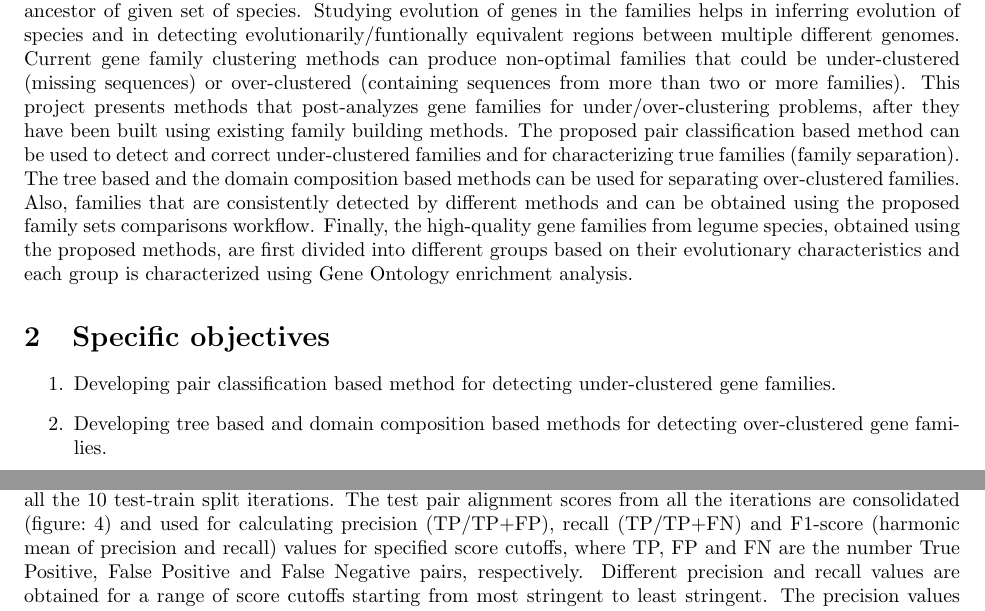
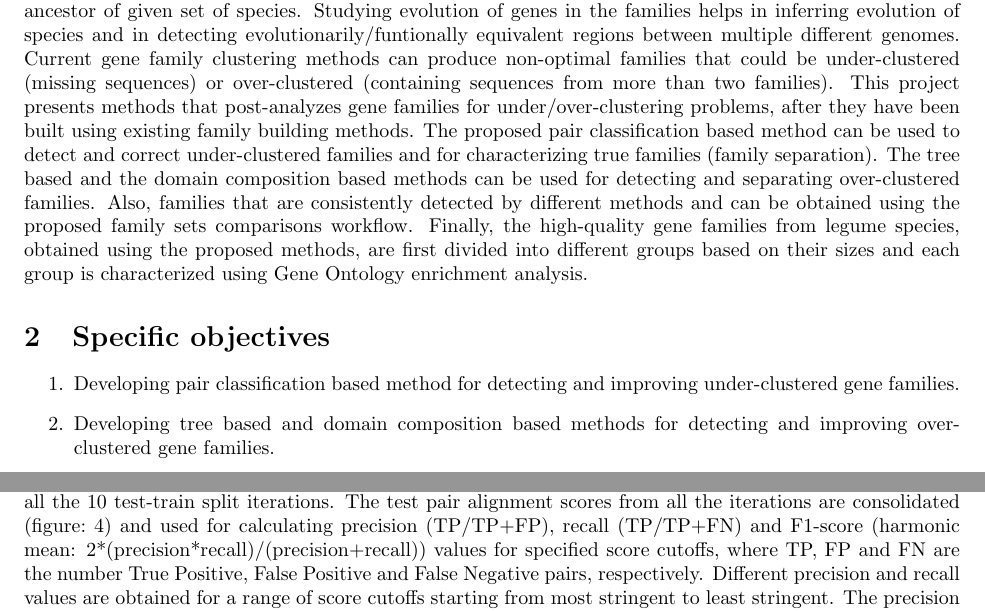
Before and after one commit to akshayayadav/proposal, a LaTeX document (methods-gene-families.tex): two parts of pages 1 and 3 of 30, joined at a grey line, cut so that both start at the same text. Compiled offline with pdfLaTeX.

Commit message:
general corrections

```diff
--- a/methods-gene-families.tex
+++ b/methods-gene-families.tex
@@ -16,13 +16,13 @@
 	\title{Methods for improving and characterizing gene families}
 	\maketitle
 	\section{Abstract}
-	Gene families are groups of genes that have evolved from single common ancestral gene present the common ancestor of given set of species. Studying evolution of genes in the families helps in inferring evolution of species and in detecting evolutionarily/funtionally equivalent regions between multiple different genomes. Current gene family clustering methods can produce non-optimal families that could be under-clustered (missing sequences) or over-clustered (containing sequences from more than two or more families). This project presents methods that post-analyzes gene families for under/over-clustering problems, after they have been built using existing family building methods. The proposed pair classification based method can be used to detect and correct under-clustered families and for characterizing true families (family separation). The tree based and the domain composition based methods can be used for separating over-clustered families. Also, families that are consistently detected by different methods and can be obtained using the proposed family sets comparisons workflow. Finally, the high-quality gene families from legume species, obtained using the proposed methods, are first divided into different groups based on their evolutionary characteristics and each group is characterized using Gene Ontology enrichment analysis.
+	Gene families are groups of genes that have evolved from single common ancestral gene present the common ancestor of given set of species. Studying evolution of genes in the families helps in inferring evolution of species and in detecting evolutionarily/funtionally equivalent regions between multiple different genomes. Current gene family clustering methods can produce non-optimal families that could be under-clustered (missing sequences) or over-clustered (containing sequences from more than two families). This project presents methods that post-analyzes gene families for under/over-clustering problems, after they have been built using existing family building methods. The proposed pair classification based method can be used to detect and correct under-clustered families and for characterizing true families (family separation). The tree based and the domain composition based methods can be used for detecting and separating over-clustered families. Also, families that are consistently detected by different methods and can be obtained using the proposed family sets comparisons workflow. Finally, the high-quality gene families from legume species, obtained using the proposed methods, are first divided into different groups based on their sizes and each group is characterized using Gene Ontology enrichment analysis.
 
 	\section{Specific objectives}
 		\begin{enumerate}
-			\item Developing pair classification based method for detecting under-clustered gene families.
+			\item Developing pair classification based method for detecting and improving under-clustered gene families.
 
-			\item Developing tree based and domain composition based methods for detecting over-clustered gene families.
+			\item Developing tree based and domain composition based methods for detecting  and improving over-clustered gene families.
 
 			\item Developing workflow for building consensus families from multiple family sets.
 
@@ -76,7 +76,7 @@
 			\subsubsection{Model building and assessing classification performance}
 			HMM based pair classification models are built to classify the family and non-family pairs, and 10 iterations of repeated test-train split strategy are used to assess the classification performance (figure:~\ref{fig:train_classify1}). For each iteration, the set of family+non-family pairs are randomly split into training and test split. The pair classification model is trained on the training split and tested on the unseen test split. To train the HMM model on positive pairs in the training split, consensus sequences of the positive pairs are used. To test the model on pairs in the test split, individual sequences of the pairs are first aligned to the trained HMM model and alignment scores for both the sequences are obtained. The test pair is predicted as a positive pair if both the alignment scores are greater than or equal to a specified score cutoff.
 
-			The Precision-Recall (PR) curve for the positive class is obtained using the combined predictions from all the 10 test-train split iterations. The test pair alignment scores from all the iterations are consolidated (figure:~\ref{fig:train_classify2}) and used for calculating precision (TP/TP+FP), recall (TP/TP+FN) and F1-score (harmonic mean of precision and recall) values for specified score cutoffs, where TP, FP and FN are the number True Positive, False Positive and False Negative pairs, respectively. Different precision and recall values are obtained for a range of score cutoffs starting from most stringent to least stringent. The precision values are plotted against the recall values to obtain the PR-curve (Davis et. al 2006). The area under the PR-curve (PR-AUC) is calculated using the trapezoidal rule. Other classification metrics such as the precision and recall values observed at the best F1-score and the score cutoff which gives the best F1-score are also reported. The lowest score observed for the positive class is also reported as the lowest score cutoff with respect to the given family.
+			The Precision-Recall (PR) curve for the positive class is obtained using the combined predictions from all the 10 test-train split iterations. The test pair alignment scores from all the iterations are consolidated (figure:~\ref{fig:train_classify2}) and used for calculating precision (TP/TP+FP), recall (TP/TP+FN) and F1-score (harmonic mean: 2*(precision*recall)/(precision+recall)) values for specified score cutoffs, where TP, FP and FN are the number True Positive, False Positive and False Negative pairs, respectively. Different precision and recall values are obtained for a range of score cutoffs starting from most stringent to least stringent. The precision values are plotted against the recall values to obtain the PR-curve (Davis et. al 2006). The area under the PR-curve (PR-AUC) is calculated using the trapezoidal rule. Other classification metrics such as the precision and recall values observed at the best F1-score and the score cutoff which gives the best F1-score are also reported. The lowest score observed for the positive class is also reported as the lowest score cutoff with respect to the given family.
 
 			An example of PR-curve plot for a hypothetical gene family is shown in figure:~\ref{fig:test_PR-curve}. Each point on the curve corresponds to an alignment score cutoff with score cutoffs decreasing from left to right. The highest score cutoffs on the left produce classifications with highest precision (low FP) but lowest recall (high FN). Conversely, lowest score cutoffs on the right produce classifications with lowest precision but highest recall. An F1-score can be calculated for each point (precision, recall) on the curve as the harmonic mean of precision and the corresponding recall value. The point on the curve with the highest F1-score is the point where optimal values of precision and recall exist. This point represents the best classification performance for the family and the corresponding alignment score is the score cutoff that gives the best classification performance for the family.
 
```
Also changed, not shown: methods-gene-families.pdf, 2 other files.
